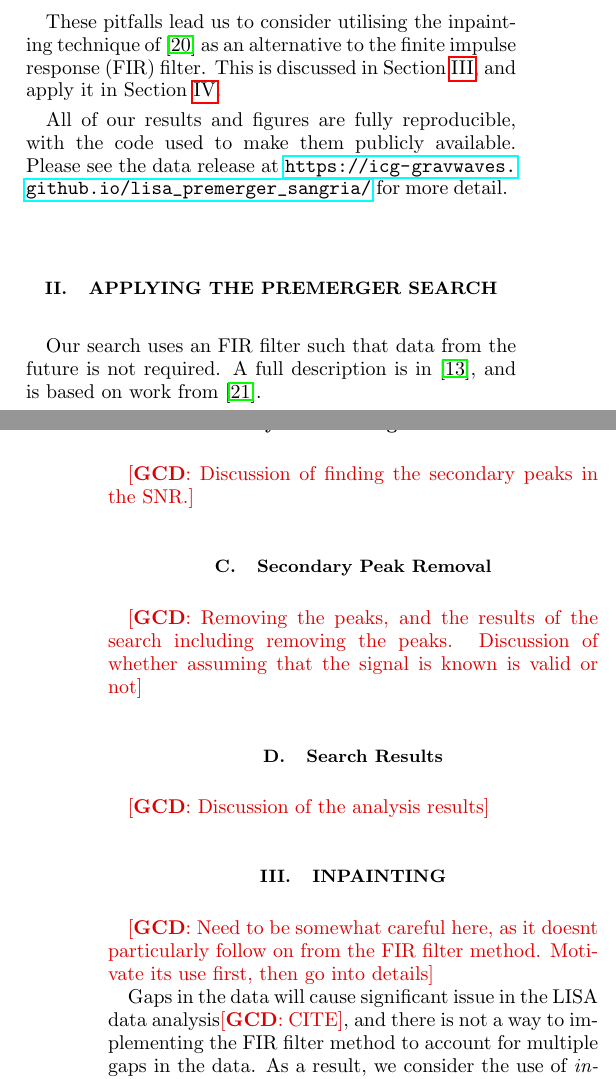
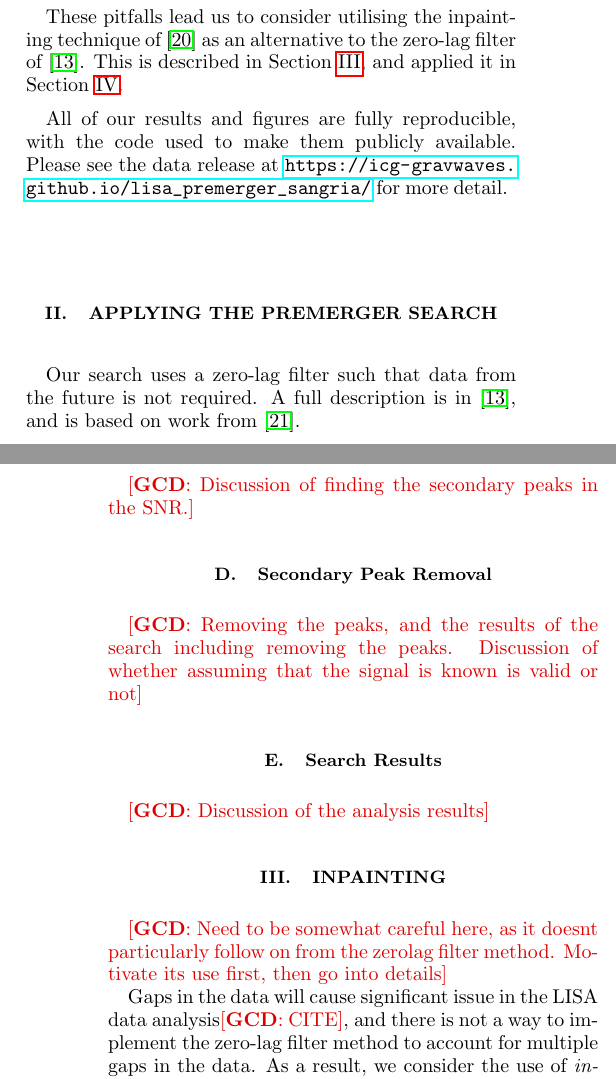
Before and after one commit to icg-gravwaves/lisa_premerger_sangria, a LaTeX paper (paper/lisa_premerger_sangria_paper.tex, which reads paper/inpainting_introduction.tex, paper/introduction.tex, paper/zerolag_sangria.tex): two parts of the columns of pages 1 and 2 of 4, joined at a grey line, cut so that both start at the same text. Compiled offline with pdfLaTeX.

Commit message:
Don't know why zerolag was just a complete blank in my mind on previous writign

```diff
--- a/paper/inpainting_introduction.tex
+++ b/paper/inpainting_introduction.tex
@@ -1,9 +1,9 @@
 \section{Inpainting}
 \label{sec:inpainting}
-\gscd{Need to be somewhat careful here, as it doesnt particularly follow on from the FIR filter method.
+\gscd{Need to be somewhat careful here, as it doesnt particularly follow on from the zerolag filter method.
 Motivate its use first, then go into details}
 
 Gaps in the data will cause significant issue in the \ac{LISA} data analysis\gscd{CITE}, and there is not a way to
-implementing the \ac{FIR} filter method to account for multiple gaps in the data.
+implement the zero-lag filter method to account for multiple gaps in the data.
 As a result, we consider the use of \textit{inpainting} - a data analysis technique used to fill in missing
 segments of detector data~\cite{Zackay:2019kkv}.
--- a/paper/introduction.tex
+++ b/paper/introduction.tex
@@ -30,12 +30,12 @@ additional data to arrive. After this data has arrived, the observation window m
 \ac{LISA} itself may have been turned off for repositioning or data downlink.
 
 In this paper, we present application of this technique to the latest data challenge dataset,
-Sangria-HM in Section~\ref{sec:fir_sangria}, showing the potential pitfalls of na\"ive implementation
+Sangria-HM in Section~\ref{sec:zerolag_sangria}, showing the potential pitfalls of na\"ive implementation
 of the search.
 
 These pitfalls lead us to consider utilising the inpainting technique of~\cite{Zackay:2019kkv} as an
-alternative to the \ac{FIR} filter. This is discussed in Section~\ref{sec:inpainting}, and apply it in
-Section~\ref{sec:inpainting_sangria}.
+alternative to the zero-lag filter of~\cite{CabournDavies:2024hea}. This is described in
+Section~\ref{sec:inpainting}, and applied it in Section~\ref{sec:inpainting_sangria}.
 
 All of our results and figures are fully reproducible, with the code
 used to make them publicly available. Please see the data release at
--- a/paper/lisa_premerger_sangria_paper.tex
+++ b/paper/lisa_premerger_sangria_paper.tex
@@ -76,12 +76,11 @@ superscriptaddress,
 \acrodef{PSD}[PSD]{Power Spectral Density}
 \acrodef{ASD}[ASD]{Amplitude Spectral Density}
 \acrodef{FAR}{false alarm rate}
-\acrodef{FIR}{finite impulse response}
 \acrodef{SNR}{signal-to-noise ratio}
 
 \input{introduction.tex}
 
-\input{fir_sangria.tex}
+\input{zerolag_sangria.tex}
 
 \input{inpainting_introduction.tex}
 
--- a/paper/fir_sangria.tex
+++ b/paper/zerolag_sangria.tex
@@ -1,7 +1,7 @@
 \section{Applying the Premerger Search}
-\label{sec:fir_sangria}
+\label{sec:zerolag_sangria}
 
-Our search uses an \ac{FIR} filter such that data from the future is not required. A full
+Our search uses a zero-lag filter such that data from the future is not required. A full
 description is in~\cite{CabournDavies:2024hea}, and is based on work from~\cite{Tsukada:2017cuf}.
 
 We apply this search to the LISA Data Challenge dataset~\cite{Baghi:2022ucj, LDC_WEBSITE}.
```
Also changed, not shown: paper/inpainting_sangria.tex (+4 -1 lines), paper/inpainting_introduction.tex (2 more changed lines), paper/lisa_premerger_sangria_paper.tex (2 more changed lines), paper/zerolag_sangria.tex (7 more changed lines).
